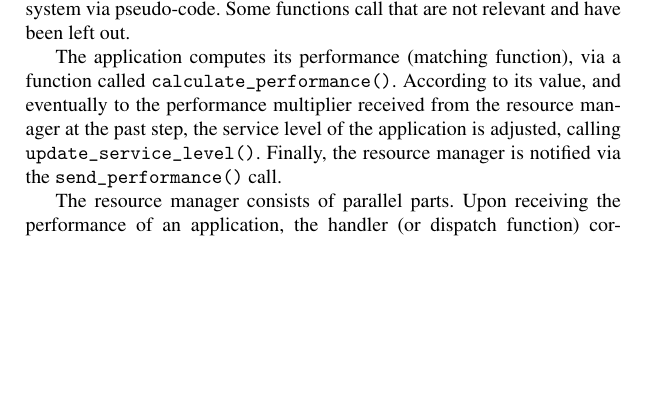
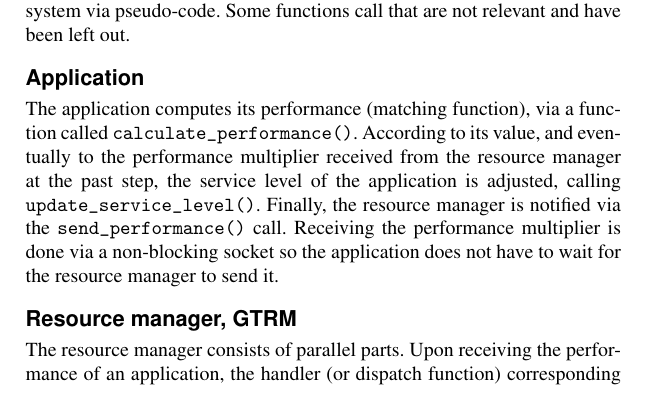
Before and after one commit to Fredrik89/mt, a LaTeX thesis (report/thesis.tex): part of page 56 of 99, cut so that both start at the same text, the shorter picture padded with empty space. Compiled offline with pdfLaTeX.

```diff
--- a/report/thesis.tex
+++ b/report/thesis.tex
@@ -1762,13 +1762,13 @@
 The sequence diagram in Figure~\ref{fig:sdiag} describes the flow of
 execution of the system via pseudo-code. Some functions call that are
 not relevant and have been left out.
-
+\subsection{Application}
 The application computes its performance (matching function), via a
 function called \texttt{calculate\_performance()}. According to its value,
 and eventually to the performance multiplier received from the resource
 manager at the past step, the service level of the application is adjusted,
 calling \texttt{update\_service\_level()}. Finally, the resource manager
-is notified via the \texttt{send\_performance()} call.
+is notified via the \texttt{send\_performance()} call. Receiving the performance multiplier is done via a non-blocking socket so the application does not have to wait for the resource manager to send it.
 
 \begin{figure}[t]
     \centering
@@ -1777,6 +1777,7 @@
     \label{fig:sdiag}
 \end{figure}
 
+\subsection{Resource manager, GTRM}
 The resource manager consists of parallel parts. Upon receiving the
 performance of an application, the handler (or dispatch function)
 corresponding to the reception event is executed. In the sequence diagram of
```
